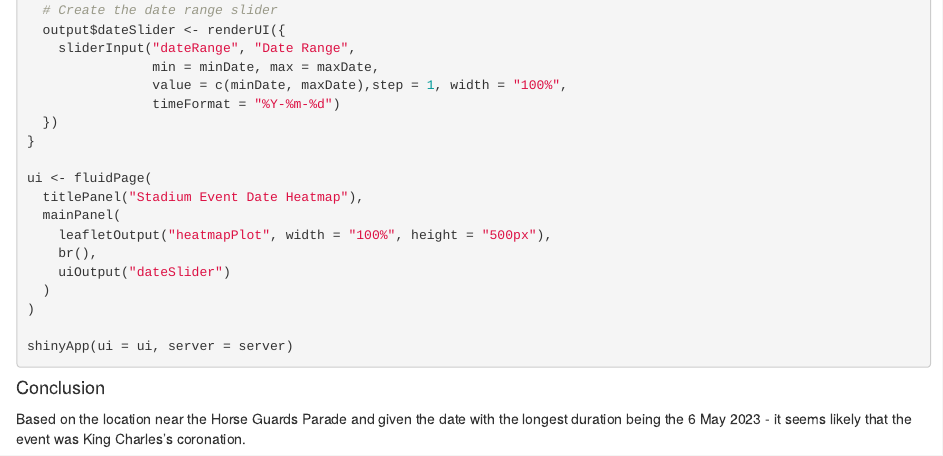
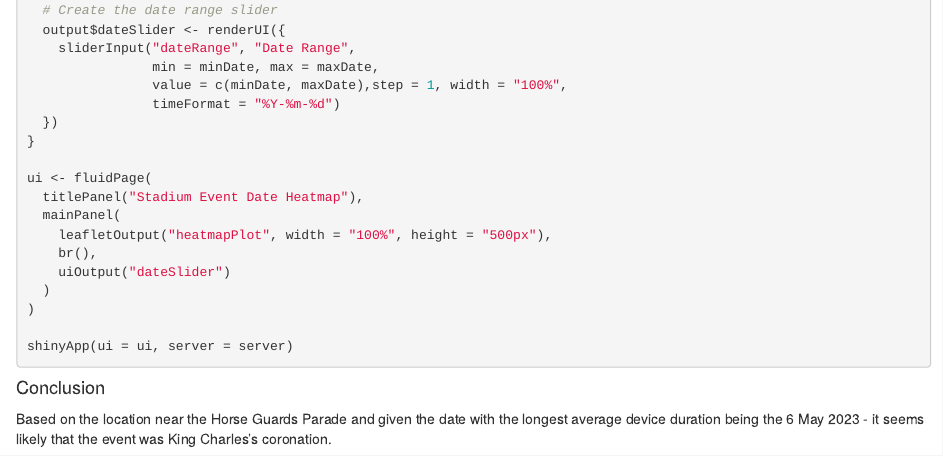
Before and after one commit to alecstansell/stadium, an R Markdown document (eda/stadium_visits_eda.Rmd): the page in a window 1100 px wide, from 2380 px down. Rendered offline with R 4.5, knitr and Pandoc, with nearby package versions; the code chunks are not run, so their results and figures are left out.

Commit message:
Clean up

````diff
--- a/eda/stadium_visits_eda.Rmd
+++ b/eda/stadium_visits_eda.Rmd
@@ -166,8 +159,7 @@ ui <- fluidPage(
 
 shinyApp(ui = ui, server = server)
 
-
 ```
 #### Conclusion
 
-Based on the location near the Horse Guards Parade and given the date with the longest duration being the 6 May 2023 - it seems likely that the event was King Charles's coronation.
+Based on the location near the Horse Guards Parade and given the date with the longest average device duration being the 6 May 2023 - it seems likely that the event was King Charles's coronation.
````
Also changed, not shown: eda/stadium_visits_eda.Rmd (7 more changed lines).
